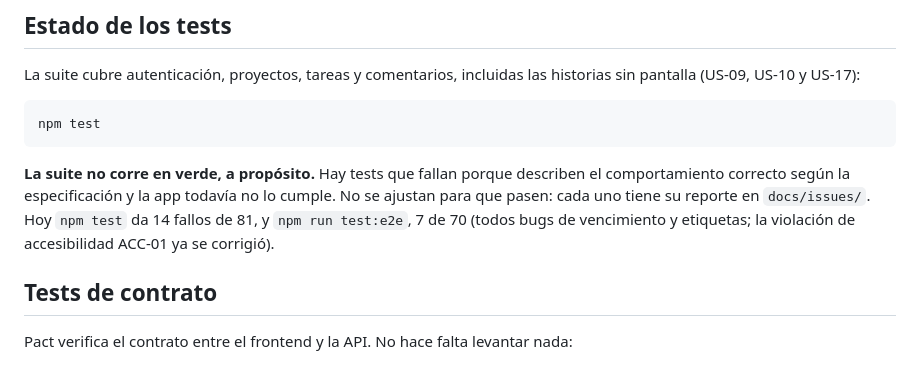
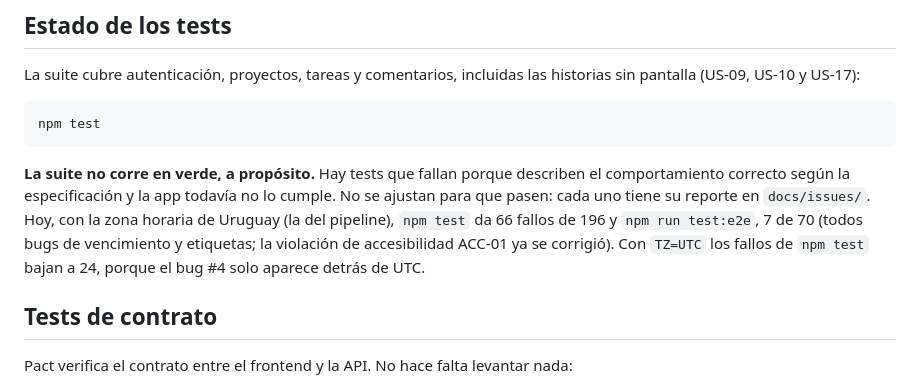
Before and after one commit to erikhernandez9/taskflow_2026_s2_erik_ignacio, a Markdown page: README.md, the part around the change. GitHub-like rendering.

````diff
--- a/README.md
+++ b/README.md
@@ -168,7 +168,7 @@ La suite cubre autenticación, proyectos, tareas y comentarios, incluidas las hi
 npm test
 ```
 
-**La suite no corre en verde, a propósito.** Hay tests que fallan porque describen el comportamiento correcto según la especificación y la app todavía no lo cumple. No se ajustan para que pasen: cada uno tiene su reporte en `docs/issues/`. Hoy `npm test` da 14 fallos de 81, y `npm run test:e2e`, 7 de 70 (todos bugs de vencimiento y etiquetas; la violación de accesibilidad ACC-01 ya se corrigió).
+**La suite no corre en verde, a propósito.** Hay tests que fallan porque describen el comportamiento correcto según la especificación y la app todavía no lo cumple. No se ajustan para que pasen: cada uno tiene su reporte en `docs/issues/`. Hoy, con la zona horaria de Uruguay (la del pipeline), `npm test` da 66 fallos de 196 y `npm run test:e2e`, 7 de 70 (todos bugs de vencimiento y etiquetas; la violación de accesibilidad ACC-01 ya se corrigió). Con `TZ=UTC` los fallos de `npm test` bajan a 24, porque el bug #4 solo aparece detrás de UTC.
 
 ## Tests de contrato
 
````
Also changed, not shown: docs/clase12-pipeline.md (+20 -19 lines), docs/informe-estado.md (added, +45 -0 lines), docs/trazabilidad.md (added, +222 -0 lines), docs/evidencia/actions-run-pr.png.
